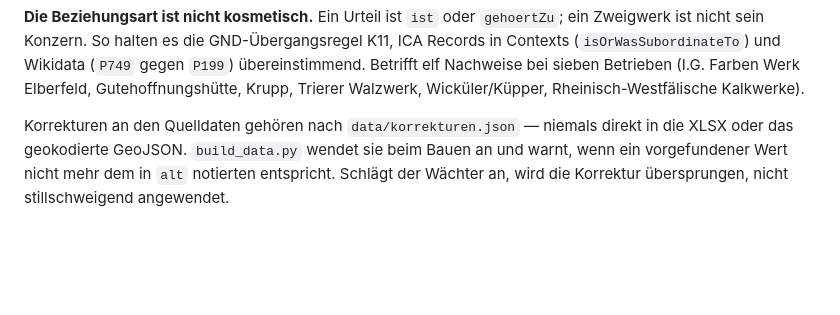
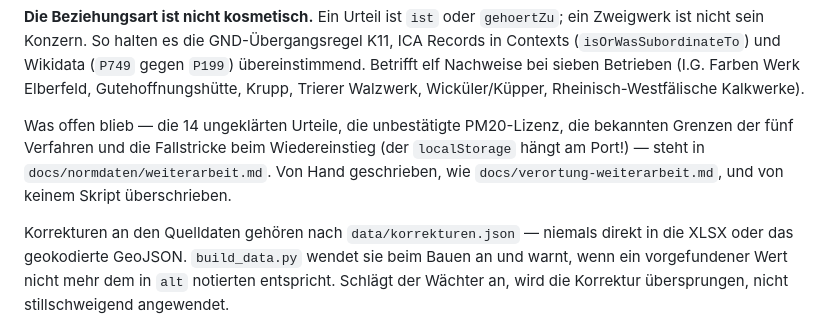
Before and after one commit to rodouc6/wuppertal-kartenprojekt-zwangsarbeit-unternehmen, a Markdown page: CLAUDE.md, the part around the change. GitHub-like rendering; blank space fills up the shorter version.

```diff
--- a/CLAUDE.md
+++ b/CLAUDE.md
@@ -81,6 +81,12 @@ GND-Übergangsregel K11, ICA Records in Contexts (`isOrWasSubordinateTo`) und
 Wikidata (`P749` gegen `P199`) übereinstimmend. Betrifft elf Nachweise bei
 sieben Betrieben (I.G. Farben Werk Elberfeld, Gutehoffnungshütte, Krupp,
 Trierer Walzwerk, Wicküler/Küpper, Rheinisch-Westfälische Kalkwerke).
+
+Was offen blieb — die 14 ungeklärten Urteile, die unbestätigte PM20-Lizenz,
+die bekannten Grenzen der fünf Verfahren und die Fallstricke beim
+Wiedereinstieg (der `localStorage` hängt am Port!) — steht in
+`docs/normdaten/weiterarbeit.md`. Von Hand geschrieben, wie
+`docs/verortung-weiterarbeit.md`, und von keinem Skript überschrieben.
 
 Korrekturen an den Quelldaten gehören nach `data/korrekturen.json` — niemals direkt
 in die XLSX oder das geokodierte GeoJSON. `build_data.py` wendet sie beim Bauen an
```
Also changed, not shown: docs/normdaten/weiterarbeit.md (added, +149 -0 lines).
